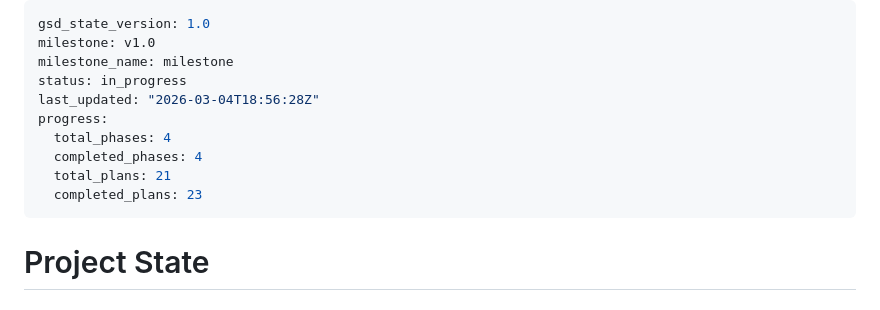
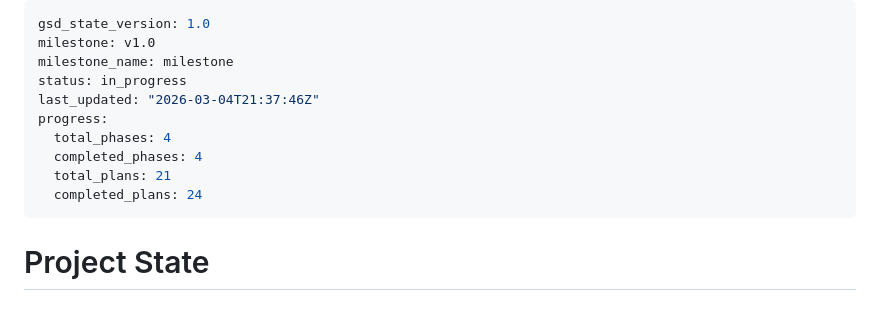
Before and after one commit to Chrigarr9/LingoLock, a Markdown page: .planning/STATE.md, the part around one of its changes. Rendered like a GitHub page.

```diff
--- a/.planning/STATE.md
+++ b/.planning/STATE.md
@@ -3,12 +3,12 @@ gsd_state_version: 1.0
 milestone: v1.0
 milestone_name: milestone
 status: in_progress
-last_updated: "2026-03-04T18:56:28Z"
+last_updated: "2026-03-04T21:37:46Z"
 progress:
   total_phases: 4
   completed_phases: 4
   total_plans: 21
-  completed_plans: 23
+  completed_plans: 24
 ---
 
 # Project State
```
Also changed, not shown: other parts of .planning/STATE.md (+22 -12 lines), 1 other file.
